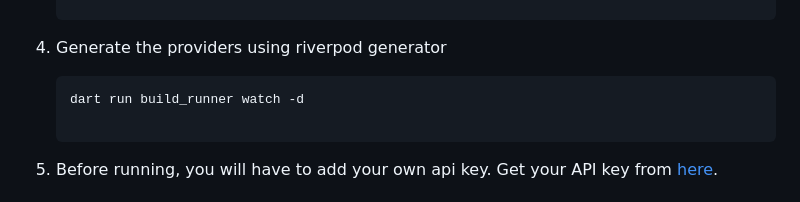
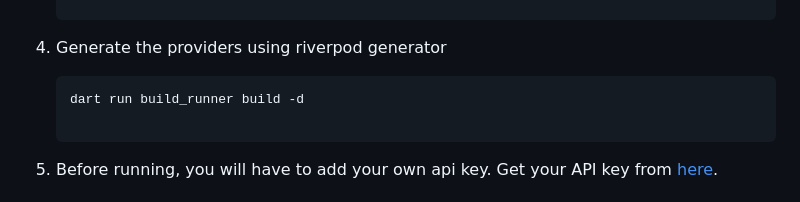
Before and after one commit to chauhan2b/news_app, a Markdown page: README.md, the part around the change. Drawn GitHub-style.

````diff
--- a/README.md
+++ b/README.md
@@ -51,7 +51,7 @@ This project is created using [NewsCatcher API](https://www.newscatcherapi.com/)
 4. Generate the providers using riverpod generator
 
     ```shell
-    dart run build_runner watch -d
+    dart run build_runner build -d
 
 5. Before running, you will have to add your own api key. Get your API key from [here](https://www.newscatcherapi.com/).
 
````
